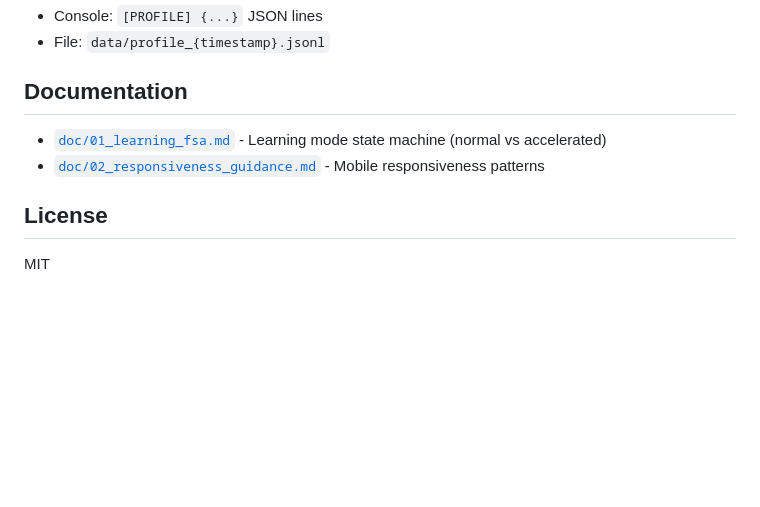
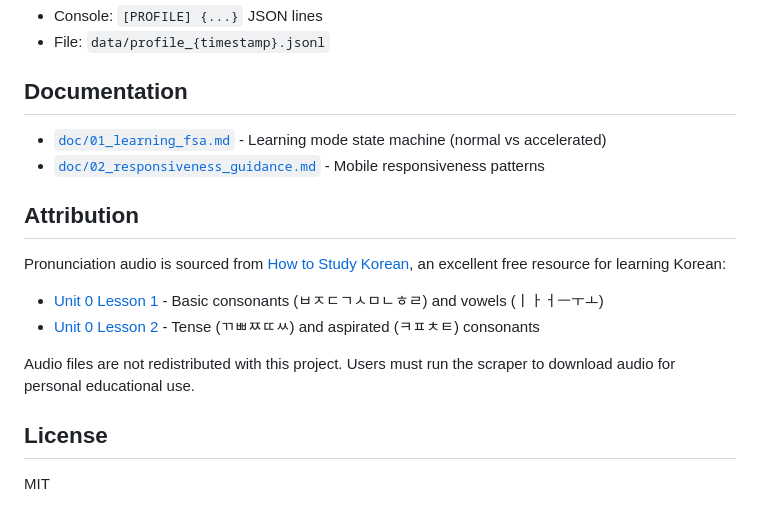
Before and after one commit to PheelaV/kr_notebook, a Markdown page: README.md, the part around the change. Drawn GitHub-style; blank space fills up the shorter version.

Commit message:
docs: add attribution for howtostudykorean.com audio sources
Credit the source of pronunciation audio with direct links to the
original lesson pages.

```diff
--- a/README.md
+++ b/README.md
@@ -202,6 +202,15 @@ Outputs:
 - [`doc/01_learning_fsa.md`](doc/01_learning_fsa.md) - Learning mode state machine (normal vs accelerated)
 - [`doc/02_responsiveness_guidance.md`](doc/02_responsiveness_guidance.md) - Mobile responsiveness patterns
 
+## Attribution
+
+Pronunciation audio is sourced from [How to Study Korean](https://www.howtostudykorean.com/), an excellent free resource for learning Korean:
+
+- [Unit 0 Lesson 1](https://www.howtostudykorean.com/unit0/unit0lesson1/) - Basic consonants (ㅂㅈㄷㄱㅅㅁㄴㅎㄹ) and vowels (ㅣㅏㅓㅡㅜㅗ)
+- [Unit 0 Lesson 2](https://www.howtostudykorean.com/unit0/unit-0-lesson-2/) - Tense (ㄲㅃㅉㄸㅆ) and aspirated (ㅋㅍㅊㅌ) consonants
+
+Audio files are not redistributed with this project. Users must run the scraper to download audio for personal educational use.
+
 ## License
 
 MIT
```
